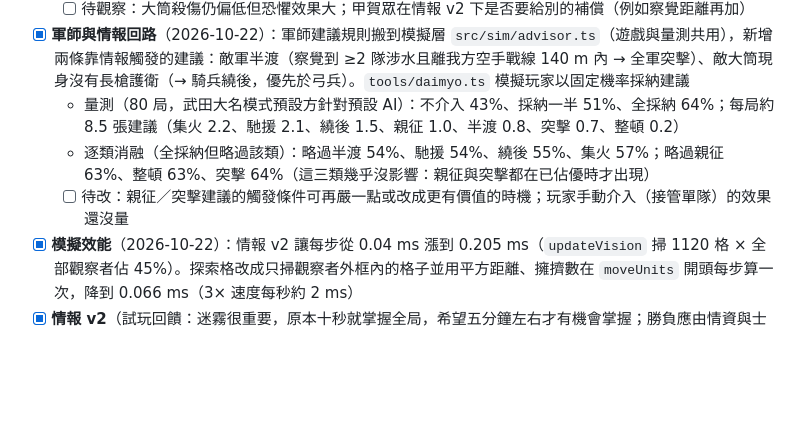
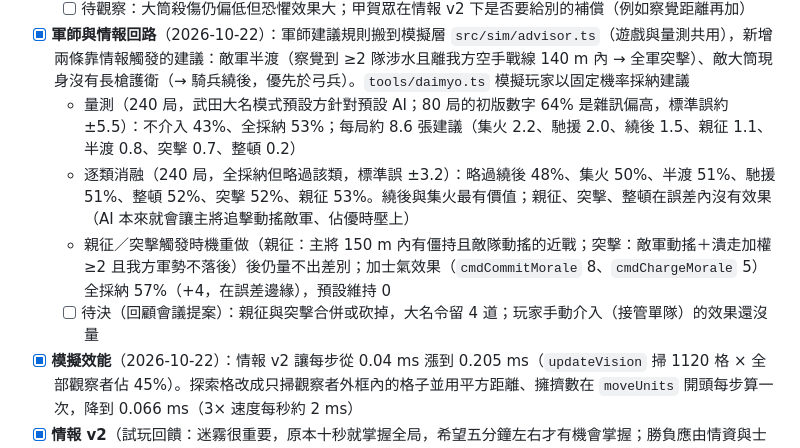
Before and after one commit to kuanhuasu-source/kessen, a Markdown page: BACKLOG.md, the part around the change. Rendered like a GitHub page; blank space fills up the shorter version.

Commit message:
kessen: 大名模式 240 局量測數字更新（全採納 53%、逐類消融）
Co-Authored-By: Claude Fable 5.1 <noreply@anthropic.com>
Claude-Session: https://claude.ai/code/session_01Ux3vdU7hoNjJzdP6TwwrqB

```diff
--- a/BACKLOG.md
+++ b/BACKLOG.md
@@ -24,9 +24,10 @@
   - 忍者眾矩陣（各格 40 局）：武田三ツ者 46%、伊賀 46%、甲賀 31%（甲賀沒有洞悉，情報 v2 下吃虧）；難度標籤改為甲賀「較難」。逆轉率 16%
   - [ ] 待觀察：大筒殺傷仍偏低但恐懼效果大；甲賀眾在情報 v2 下是否要給別的補償（例如察覺距離再加）
 - [x] **軍師與情報回路**（2026-10-22）：軍師建議規則搬到模擬層 `src/sim/advisor.ts`（遊戲與量測共用），新增兩條靠情報觸發的建議：敵軍半渡（察覺到 ≥2 隊涉水且離我方空手戰線 140 m 內 → 全軍突擊）、敵大筒現身沒有長槍護衛（→ 騎兵繞後，優先於弓兵）。`tools/daimyo.ts` 模擬玩家以固定機率採納建議
-  - 量測（80 局，武田大名模式預設方針對預設 AI）：不介入 43%、採納一半 51%、全採納 64%；每局約 8.5 張建議（集火 2.2、馳援 2.1、繞後 1.5、親征 1.0、半渡 0.8、突擊 0.7、整頓 0.2）
-  - 逐類消融（全採納但略過該類）：略過半渡 54%、馳援 54%、繞後 55%、集火 57%；略過親征 63%、整頓 63%、突擊 64%（這三類幾乎沒影響：親征與突擊都在已佔優時才出現）
-  - [ ] 待改：親征／突擊建議的觸發條件可再嚴一點或改成更有價值的時機；玩家手動介入（接管單隊）的效果還沒量
+  - 量測（240 局，武田大名模式預設方針對預設 AI；80 局的初版數字 64% 是雜訊偏高，標準誤約 ±5.5）：不介入 43%、全採納 53%；每局約 8.6 張建議（集火 2.2、馳援 2.0、繞後 1.5、親征 1.1、半渡 0.8、突擊 0.7、整頓 0.2）
+  - 逐類消融（240 局，全採納但略過該類，標準誤 ±3.2）：略過繞後 48%、集火 50%、半渡 51%、馳援 51%、整頓 52%、突擊 52%、親征 53%。繞後與集火最有價值；親征、突擊、整頓在誤差內沒有效果（AI 本來就會讓主將追擊動搖敵軍、佔優時壓上）
+  - 親征／突擊觸發時機重做（親征：主將 150 m 內有僵持且敵隊動搖的近戰；突擊：敵軍動搖＋潰走加權 ≥2 且我方軍勢不落後）後仍量不出差別；加士氣效果（`cmdCommitMorale` 8、`cmdChargeMorale` 5）全採納 57%（+4，在誤差邊緣），預設維持 0
+  - [ ] 待決（回顧會議提案）：親征與突擊合併或砍掉，大名令留 4 道；玩家手動介入（接管單隊）的效果還沒量
 - [x] **模擬效能**（2026-10-22）：情報 v2 讓每步從 0.04 ms 漲到 0.205 ms（`updateVision` 掃 1120 格 × 全部觀察者佔 45%）。探索格改成只掃觀察者外框內的格子並用平方距離、擁擠數在 `moveUnits` 開頭每步算一次，降到 0.066 ms（3× 速度每秒約 2 ms）
 - [x] **情報 v2**（試玩回饋：迷霧很重要，原本十秒就掌握全局，希望五分鐘左右才有機會掌握；勝負應由情資與士氣決定。2026-10-21）
   - 量測（`tools/intel.ts`，武田方對敵 8 隊）：v1 全部察覺 24 秒、全部識別 57 秒、地形秘密 10 秒內 88%；v2 全部察覺約 86 秒、識別在 3 分鐘達 83%（只有六成的局曾全部識別，平均 160 秒）、之後因退化與忍者折損回落到五六成、地形秘密 5 分鐘 73%
```
Also changed, not shown: HANDOFF.md (+1 -1 lines).
